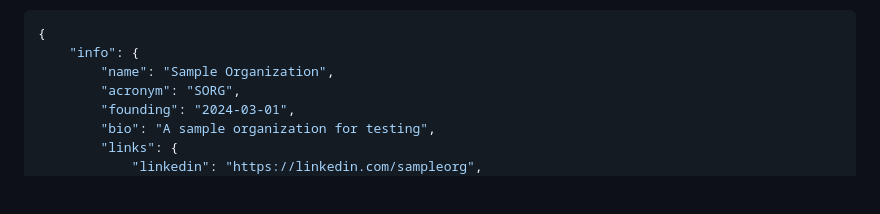
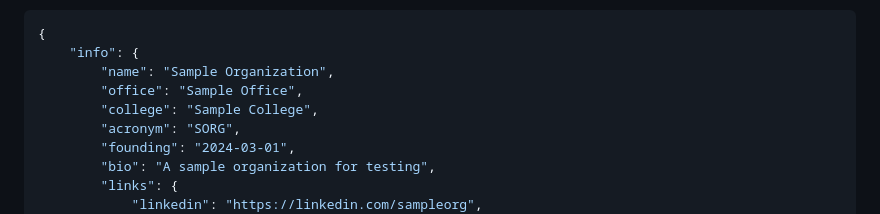
Before and after one commit to zelkim/lasallian.me, a Markdown page: README.md, the part around the change. GitHub-like rendering; blank space fills up the shorter version.

```diff
--- a/README.md
+++ b/README.md
@@ -2636,6 +2636,8 @@ POST /org/
 {
     "info": {
         "name": "Sample Organization",
+        "office": "Sample Office",
+        "college": "Sample College",
         "acronym": "SORG",
         "founding": "2024-03-01",
         "bio": "A sample organization for testing",
```
